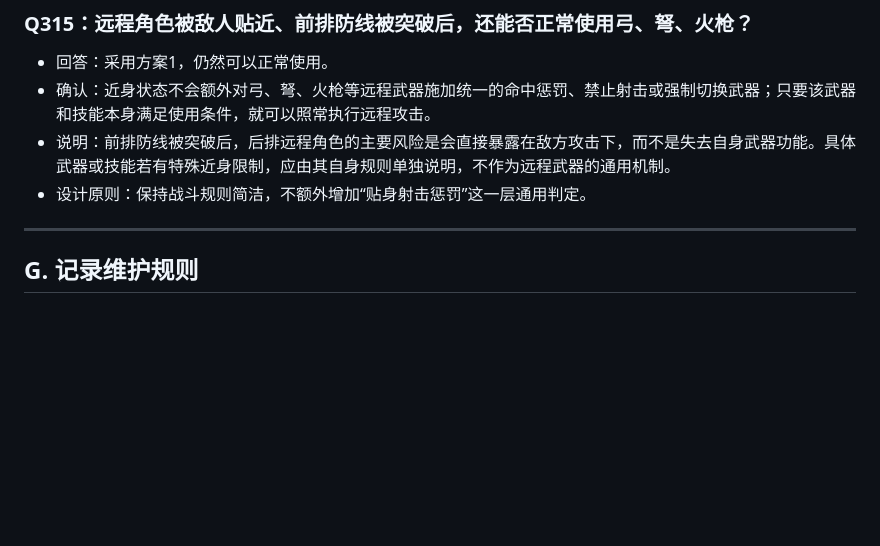
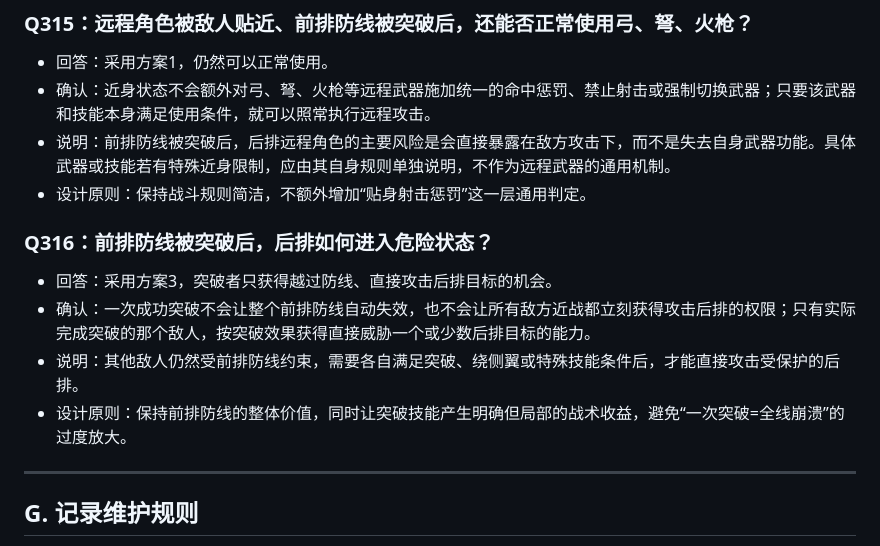
Before and after one commit to Kinkairy/blackstone-h5, a Markdown page: docs/design-interview.md, the part around the change. Rendered like a GitHub page; blank space fills up the shorter version.

Commit message:
docs: record Q316 localized frontline breach behavior

```diff
--- a/docs/design-interview.md
+++ b/docs/design-interview.md
@@ -1236,6 +1236,13 @@
 - 说明：前排防线被突破后，后排远程角色的主要风险是会直接暴露在敌方攻击下，而不是失去自身武器功能。具体武器或技能若有特殊近身限制，应由其自身规则单独说明，不作为远程武器的通用机制。
 - 设计原则：保持战斗规则简洁，不额外增加“贴身射击惩罚”这一层通用判定。
 
+
+### Q316：前排防线被突破后，后排如何进入危险状态？
+- 回答：采用方案3，突破者只获得越过防线、直接攻击后排目标的机会。
+- 确认：一次成功突破不会让整个前排防线自动失效，也不会让所有敌方近战都立刻获得攻击后排的权限；只有实际完成突破的那个敌人，按突破效果获得直接威胁一个或少数后排目标的能力。
+- 说明：其他敌人仍然受前排防线约束，需要各自满足突破、绕侧翼或特殊技能条件后，才能直接攻击受保护的后排。
+- 设计原则：保持前排防线的整体价值，同时让突破技能产生明确但局部的战术收益，避免“一次突破=全线崩溃”的过度放大。
+
 ---
 
 ## G. 记录维护规则
```
